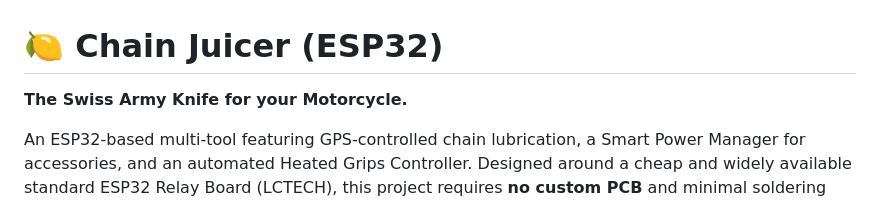
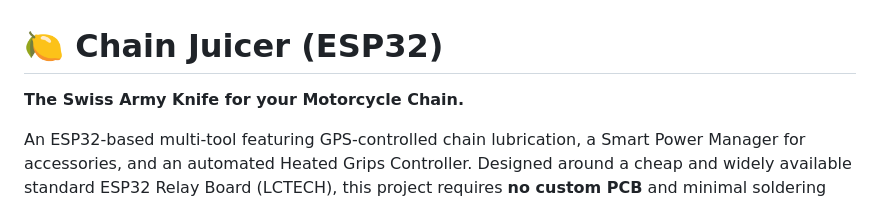
Before and after one commit to TechwriterSSchmidt/ChainJuicer, a Markdown page: README.md, the part around the change. GitHub-like rendering.

Commit message:
Update project tagline for clarity and specificity

```diff
--- a/README.md
+++ b/README.md
@@ -1,6 +1,6 @@
 # 🍋 Chain Juicer (ESP32)
 
-**The Swiss Army Knife for your Motorcycle.**
+**The Swiss Army Knife for your Motorcycle Chain.**
 
 An ESP32-based multi-tool featuring GPS-controlled chain lubrication, a Smart Power Manager for accessories, and an automated Heated Grips Controller. Designed around a cheap and widely available standard ESP32 Relay Board (LCTECH), this project requires **no custom PCB** and minimal soldering skills. It's the perfect entry point for DIY motorcycle electronics. It combines intelligent maintenance with modern convenience and safety features like the optional IMU-based crash detection.
 
```
